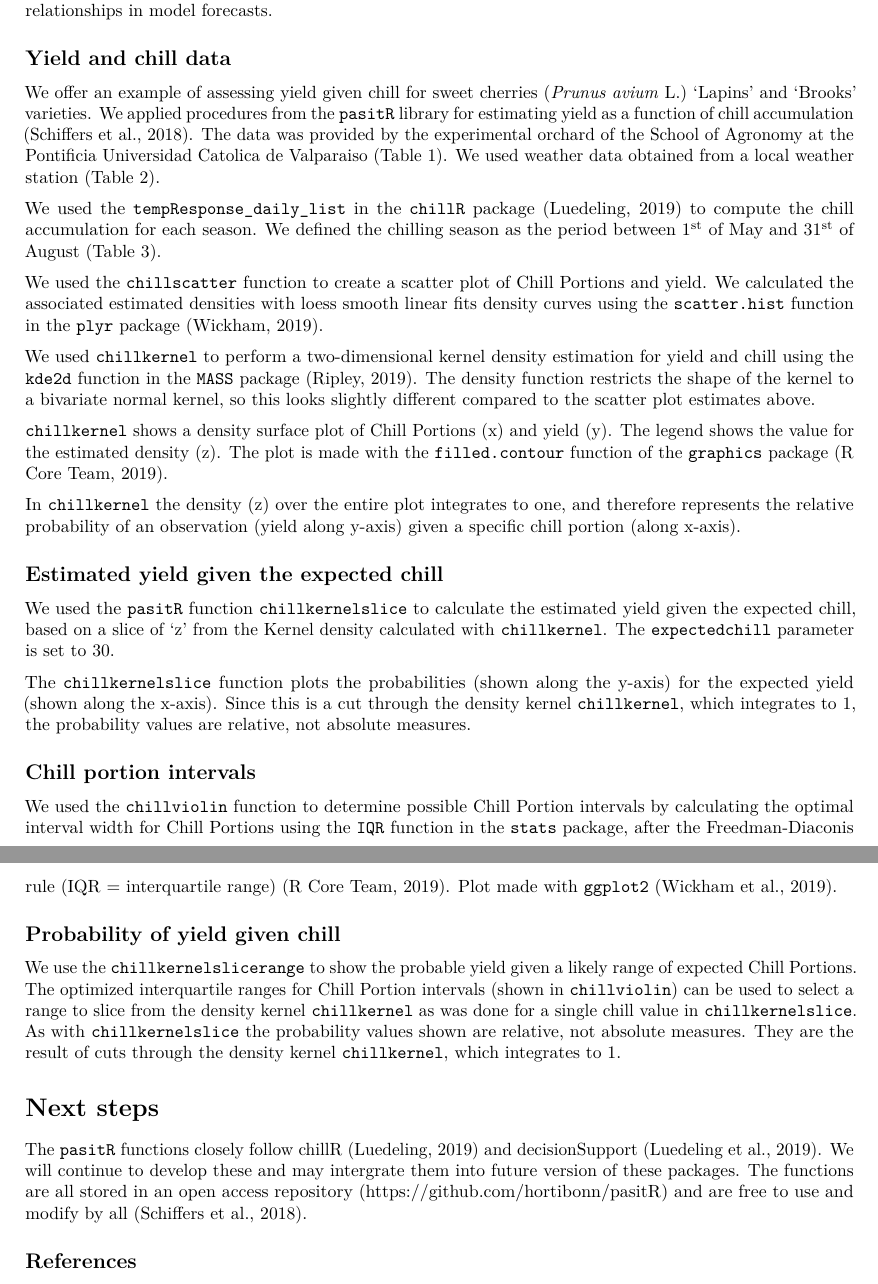
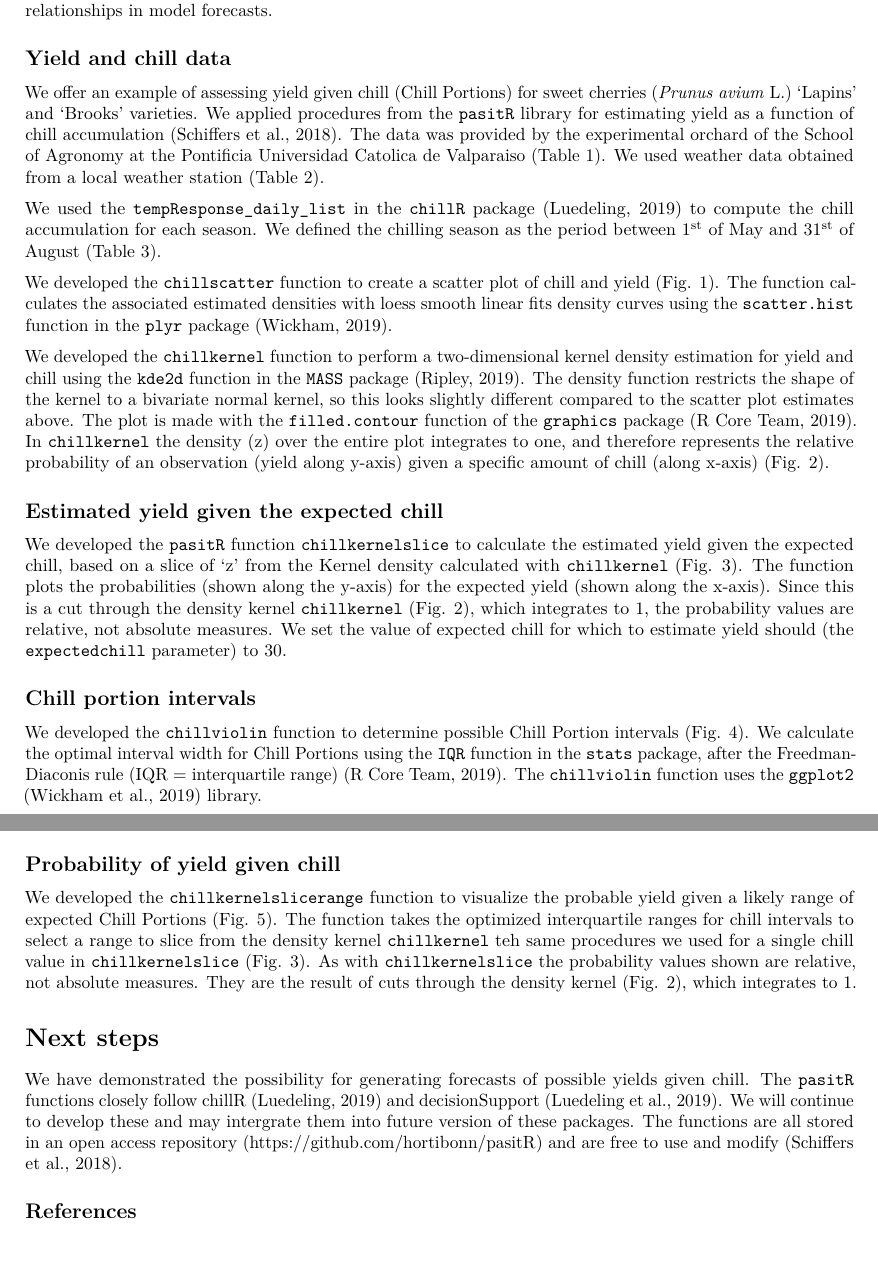
Before and after one commit to CWWhitney/Chill_Yield_SHE, an R Markdown document (Abstract_SHE_Chill_Yield_Model.Rmd): two parts of pages 1 and 6 of 8 before the commit and two parts of pages 1 and 5 of 5 after it, joined at a grey line, cut so that both start at the same text, the shorter picture padded with empty space. The pictures show the output file Abstract_SHE_Chill_Yield_Model.pdf that the author committed with the source.

Commit message:
add figure captions and references

````diff
--- a/Abstract_SHE_Chill_Yield_Model.Rmd
+++ b/Abstract_SHE_Chill_Yield_Model.Rmd
@@ -61,7 +61,7 @@ Data is often limited for assessing the relationship between temperatures and yi
 
 ## Yield and chill data
 
-We offer an example of assessing yield given chill for sweet cherries (*Prunus avium* L.) 'Lapins' and 'Brooks' varieties. We applied procedures from the `pasitR` library for estimating yield as a function of chill accumulation [@R-pasitR]. The data was provided by the experimental orchard of the School of Agronomy at the Pontificia Universidad Catolica de Valparaiso (Table 1). We used weather data obtained from a local weather station (Table 2).
+We offer an example of assessing yield given chill (Chill Portions) for sweet cherries (*Prunus avium* L.) 'Lapins' and 'Brooks' varieties. We applied procedures from the `pasitR` library for estimating yield as a function of chill accumulation [@R-pasitR]. The data was provided by the experimental orchard of the School of Agronomy at the Pontificia Universidad Catolica de Valparaiso (Table 1). We used weather data obtained from a local weather station (Table 2).
 
 We used the `tempResponse_daily_list` in the `chillR` package [@R-chillR] to compute the chill accumulation for each season. We defined the chilling season as the period between 1^st^ of May and 31^st^ of August (Table 3).
 
@@ -86,48 +86,43 @@ data["Chill_Portions"] <- chill$Chill_Portions
 
 ```
 
-We used the `chillscatter` function to create a scatter plot of Chill Portions and yield. We calculated the associated estimated densities with loess smooth linear fits density curves using the `scatter.hist` function in the `plyr` package [@R-plyr].
+We developed the `chillscatter` function to create a scatter plot of chill and yield (Fig. \ref{fig:chillscatter}). The function calculates the associated estimated densities with loess smooth linear fits density curves using the `scatter.hist` function in the `plyr` package [@R-plyr].
 
-```{r, echo = F, results = F, fig.width = 6, fig.height = 6, fig.show = "hold", fig.cap="Scatter plot of Chill Portions (x) and yield (y) for sweet cherries."}
+```{r chillscatter, echo = F, results = F, fig.width = 4, fig.height = 4, fig.show = "hold", fig.cap="\\label{fig:chillscatter}Scatter plot of Chill Portions (x) and yield (y) for sweet cherries."}
 pasitR::chillscatter(data$Chill_Portions, data$Yield)
 ```
 
-We used `chillkernel` to perform a two-dimensional kernel density estimation for yield and chill using the `kde2d` function in the `MASS` package [@R-MASS]. The density function restricts the shape of the kernel to a bivariate normal kernel, so this looks slightly different compared to the scatter plot estimates above.
+We developed the `chillkernel` function to perform a two-dimensional kernel density estimation for yield and chill using the `kde2d` function in the `MASS` package [@R-MASS]. The density function restricts the shape of the kernel to a bivariate normal kernel, so this looks slightly different compared to the scatter plot estimates above. The plot is made with the `filled.contour` function of the `graphics` package [@R-base]. In `chillkernel` the density (z) over the entire plot integrates to one, and therefore represents the relative probability of an observation (yield along y-axis) given a specific amount of chill (along x-axis) (Fig. \ref{fig:chillkernel}).
 
-```{r, echo = F, results = F, fig.width = 6, fig.height = 6, fig.show = "hold", fig.cap="Kernel density matrix of Chill Portions (x) and yield (y) for sweet cherries."}
+
+```{r chillkernel, echo = F, results = F, fig.width = 4, fig.height = 4, fig.show = "hold", fig.cap="\\label{fig:chillkernel}Density surface plot of Chill Portions (x) and yield (y) for sweet cherries.  The legend shows the value for the estimated density (z)."}
 
 pasitR::chillkernel(data$Chill_Portions, data$Yield)
 
 ```
 
-`chillkernel` shows a density surface plot of Chill Portions (x) and yield (y). The legend shows the value for the estimated density (z). The plot is made with the `filled.contour` function of the `graphics` package [@R-base].
-
-In `chillkernel` the density (z) over the entire plot integrates to one, and therefore represents the relative probability of an observation (yield along y-axis) given a specific chill portion (along x-axis).
 
 ## Estimated yield given the expected chill
 
-We used the `pasitR` function `chillkernelslice` to calculate the estimated yield given the expected chill, based on a slice of 'z' from the Kernel density calculated with `chillkernel`. The `expectedchill` parameter is set to 30.
+We developed the `pasitR` function `chillkernelslice` to calculate the estimated yield given the expected chill, based on a slice of 'z' from the Kernel density calculated with `chillkernel` (Fig. \ref{fig:chillkernelslice}). The function plots the probabilities (shown along the y-axis) for the expected yield (shown along the x-axis). Since this is a cut through the density kernel `chillkernel` (Fig. \ref{fig:chillkernel}), which integrates to 1, the probability values are relative, not absolute measures. We set the value of expected chill for which to estimate yield should (the `expectedchill` parameter) to 30.
 
-```{r, echo = F, results = F, fig.width = 6, fig.height = 6, fig.cap="Estimated yield of sweet cherry given the expected chill, based on a slice of 'z' from the Kernel density."}
+```{r chillkernelslice, echo = F, results = F, fig.width = 4, fig.height = 4, fig.cap="\\label{fig:chillkernelslice}Estimated yield of sweet cherry given the expected chill, based on a slice of 'z' from the Kernel density."}
 pasitR::chillkernelslice(data$Chill_Portions, data$Yield, expectedchill = 30)
 ```
 
-The `chillkernelslice` function plots the probabilities (shown along the y-axis) for the expected yield (shown along the x-axis). Since this is a cut through the density kernel `chillkernel`, which integrates to 1, the probability values are relative, not absolute measures.
-
 ## Chill portion intervals
 
-We used the `chillviolin` function to determine possible Chill Portion intervals by calculating the optimal interval width for Chill Portions using the `IQR` function in the `stats` package, after the Freedman-Diaconis rule (IQR = interquartile range) [@R-base]. Plot made with `ggplot2` [@R-ggplot2].
+We developed the `chillviolin` function to determine possible Chill Portion intervals (Fig. \ref{fig:chillviolin}). We calculate the optimal interval width for Chill Portions using the `IQR` function in the `stats` package, after the Freedman-Diaconis rule (IQR = interquartile range) [@R-base]. The `chillviolin` function uses the `ggplot2` [@R-ggplot2] library.
 
-```{r, echo = F, results = F, fig.width = 6, fig.height = 6, fig.cap= "Violin plots with boxplot overlays of possible Chill Portions (x) and yield (y) with six different intervals of Chill Portions."}
+```{r chillviolin, echo = F, results = F, fig.width = 6, fig.height = 4, fig.cap= "\\label{fig:chillviolin}Violin plots with boxplot overlays of possible Chill Portions (x) and yield (y) with six different intervals of Chill Portions."}
 pasitR::chillviolin(data$Chill_Portions, data$Yield)
 ```
 
-
 ## Probability of yield given chill
 
-We use the `chillkernelslicerange` to show the probable yield given a likely range of expected Chill Portions. The optimized interquartile ranges for Chill Portion intervals (shown in `chillviolin`) can be used to select a range to slice from the density kernel `chillkernel` as was done for a single chill value in `chillkernelslice`. As with `chillkernelslice` the probability values shown are relative, not absolute measures. They are the result of cuts through the density kernel `chillkernel`, which integrates to 1.
+We developed the `chillkernelslicerange` function to visualize the probable yield given a likely range of expected Chill Portions (Fig. \ref{fig:chillkernelslicerange}). The function takes the optimized interquartile ranges for chill intervals to select a range to slice from the density kernel `chillkernel` teh same procedures we used for a single chill value in `chillkernelslice` (Fig. \ref{fig:chillkernelslice}). As with `chillkernelslice` the probability values shown are relative, not absolute measures. They are the result of cuts through the density kernel (Fig. \ref{fig:chillkernel}), which integrates to 1.
 
-```{r, echo = F, results = F, fig.width = 6, fig.height = 6, fig.show = "hold", fig.cap= "Probabilities (shown along the y-axis) for the expected yield (shown along the x-axis). Here we set the minimum Chill Portions to 53 and the maximum to 57."}
+```{r chillkernelslicerange, echo = F, results = F, fig.width = 4, fig.height = 4, fig.show = "hold", fig.cap= "\\label{fig:chillkernelslicerange}Probabilities (shown along the y-axis) for the expected yield (shown along the x-axis). Here we set the minimum Chill Portions to 53 and the maximum to 57."}
 
 pasitR::chillkernelslicerange(data$Chill_Portions, data$Yield, min_chill=53, max_chill=57)
 
@@ -136,7 +131,7 @@ pasitR::chillkernelslicerange(data$Chill_Portions, data$Yield, min_chill=53, max
 
 # Next steps
 
-The `pasitR` functions closely follow chillR [@R-chillR] and decisionSupport [@R-decisionSupport]. We will continue to develop these and may intergrate them into future version of these packages. The functions are all stored in an open access repository (https://github.com/hortibonn/pasitR) and are free to use and modify by all [@R-pasitR].
+We have demonstrated the possibility for generating forecasts of possible yields given chill. The `pasitR` functions closely follow chillR [@R-chillR] and decisionSupport [@R-decisionSupport]. We will continue to develop these and may intergrate them into future version of these packages. The functions are all stored in an open access repository (https://github.com/hortibonn/pasitR) and are free to use and modify [@R-pasitR].
 
 
 ## References
````
Also changed, not shown: Abstract_SHE_Chill_Yield_Model.pdf, Abstract_SHE_Chill_Yield_Model.tex, Abstract_SHE_Chill_Yield_Model_files/figure-latex/chillkernel-1.pdf (added), Abstract_SHE_Chill_Yield_Model_files/figure-latex/chillkernelslice-1.pdf (added), Abstract_SHE_Chill_Yield_Model_files/figure-latex/chillkernelslicerange-1.pdf (added), Abstract_SHE_Chill_Yield_Model_files/figure-latex/chillscatter-1.pdf (added), Abstract_SHE_Chill_Yield_Model_files/figure-latex/chillviolin-1.pdf (added), Abstract_SHE_Chill_Yield_Model_files/figure-latex/unnamed-chunk-2-1.pdf, Abstract_SHE_Chill_Yield_Model_files/figure-latex/unnamed-chunk-3-1.pdf, Abstract_SHE_Chill_Yield_Model_files/figure-latex/unnamed-chunk-4-1.pdf, Abstract_SHE_Chill_Yield_Model_files/figure-latex/unnamed-chunk-5-1.pdf, Abstract_SHE_Chill_Yield_Model_files/figure-latex/unnamed-chunk-6-1.pdf, Abstract_SHE_Chill_Yield_Model.Rmd (2 more changed lines), 1 other file.
